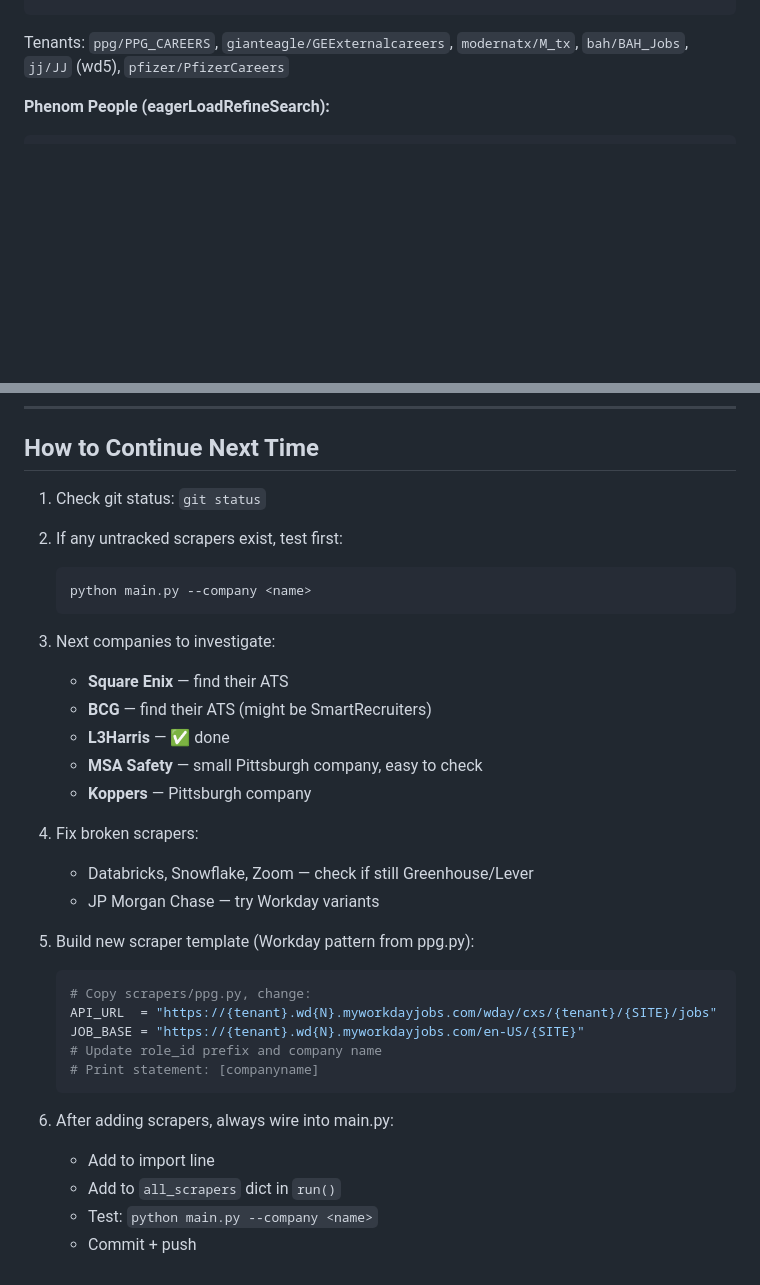
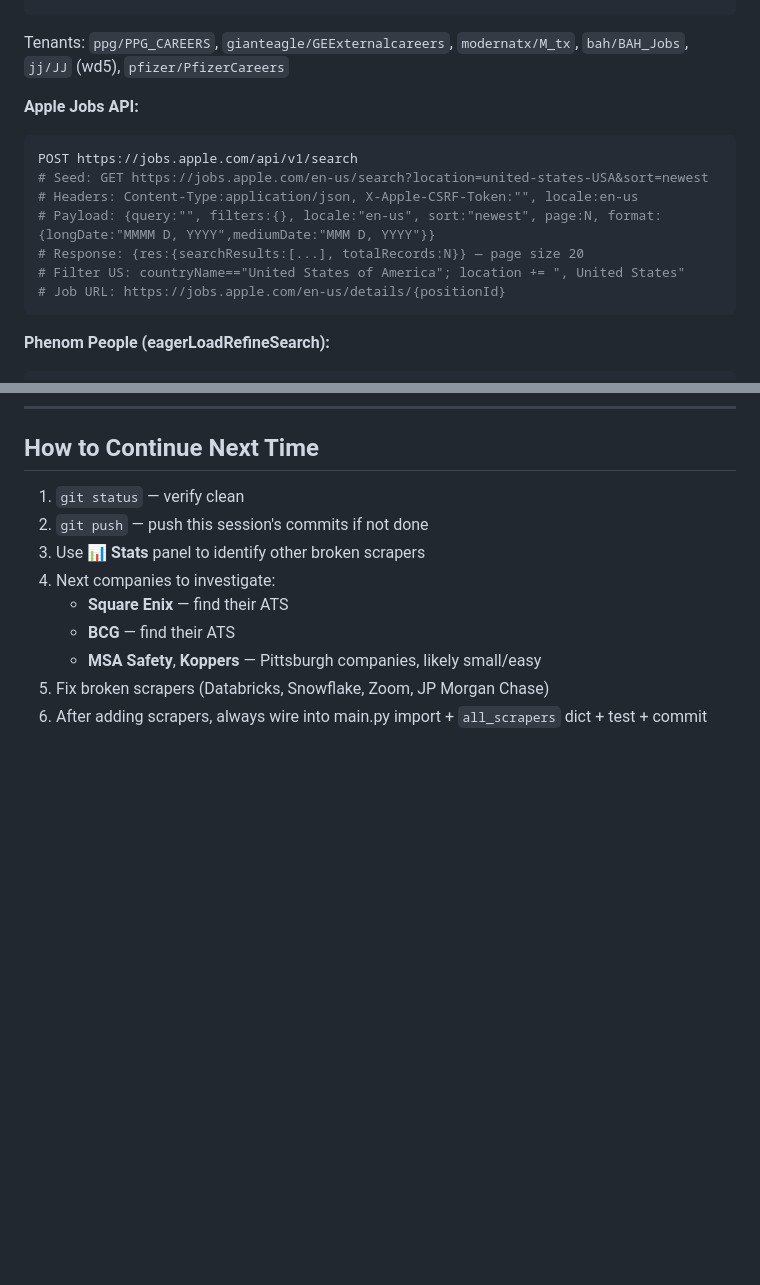
Before and after one commit to Aidan2426/DreamCompanyScraper, a Markdown page: SESSION_CONTEXT.md, 2 parts joined by grey strips. Rendered like a GitHub page; blank space fills up the shorter version.

````diff
--- a/SESSION_CONTEXT.md
+++ b/SESSION_CONTEXT.md
@@ -125,6 +161,17 @@ body: {"limit": 20, "offset": offset, "searchText": "", "locations": []}
 # Max limit = 20, paginate with offset
 ```
 Tenants: `ppg/PPG_CAREERS`, `gianteagle/GEExternalcareers`, `modernatx/M_tx`, `bah/BAH_Jobs`, `jj/JJ` (wd5), `pfizer/PfizerCareers`
+
+**Apple Jobs API:**
+```python
+POST https://jobs.apple.com/api/v1/search
+# Seed: GET https://jobs.apple.com/en-us/search?location=united-states-USA&sort=newest
+# Headers: Content-Type:application/json, X-Apple-CSRF-Token:"", locale:en-us
+# Payload: {query:"", filters:{}, locale:"en-us", sort:"newest", page:N, format:{longDate:"MMMM D, YYYY",mediumDate:"MMM D, YYYY"}}
+# Response: {res:{searchResults:[...], totalRecords:N}} — page size 20
+# Filter US: countryName=="United States of America"; location += ", United States"
+# Job URL: https://jobs.apple.com/en-us/details/{positionId}
+```
 
 **Phenom People (eagerLoadRefineSearch):**
 ```python
@@ -211,35 +257,12 @@ GET https://careers.fedex.com/jobs?page_number=N&page_size=25
 
 ## How to Continue Next Time
 
-1. Check git status: `git status`
-
-2. If any untracked scrapers exist, test first:
-   ```
-   python main.py --company <name>
-   ```
-
-3. Next companies to investigate:
+1. `git status` — verify clean
+2. `git push` — push this session's commits if not done
+3. Use **📊 Stats** panel to identify other broken scrapers
+4. Next companies to investigate:
    - **Square Enix** — find their ATS
-   - **BCG** — find their ATS (might be SmartRecruiters)
-   - **L3Harris** — ✅ done
-   - **MSA Safety** — small Pittsburgh company, easy to check
-   - **Koppers** — Pittsburgh company
-
-4. Fix broken scrapers:
-   - Databricks, Snowflake, Zoom — check if still Greenhouse/Lever
-   - JP Morgan Chase — try Workday variants
-
-5. Build new scraper template (Workday pattern from ppg.py):
-   ```python
-   # Copy scrapers/ppg.py, change:
-   API_URL  = "https://{tenant}.wd{N}.myworkdayjobs.com/wday/cxs/{tenant}/{SITE}/jobs"
-   JOB_BASE = "https://{tenant}.wd{N}.myworkdayjobs.com/en-US/{SITE}"
-   # Update role_id prefix and company name
-   # Print statement: [companyname]
-   ```
-
-6. After adding scrapers, always wire into main.py:
-   - Add to import line
-   - Add to `all_scrapers` dict in `run()`
-   - Test: `python main.py --company <name>`
-   - Commit + push
+   - **BCG** — find their ATS
+   - **MSA Safety**, **Koppers** — Pittsburgh companies, likely small/easy
+5. Fix broken scrapers (Databricks, Snowflake, Zoom, JP Morgan Chase)
+6. After adding scrapers, always wire into main.py import + `all_scrapers` dict + test + commit
````
Also changed, not shown: other parts of SESSION_CONTEXT.md (+75 -40 lines).
